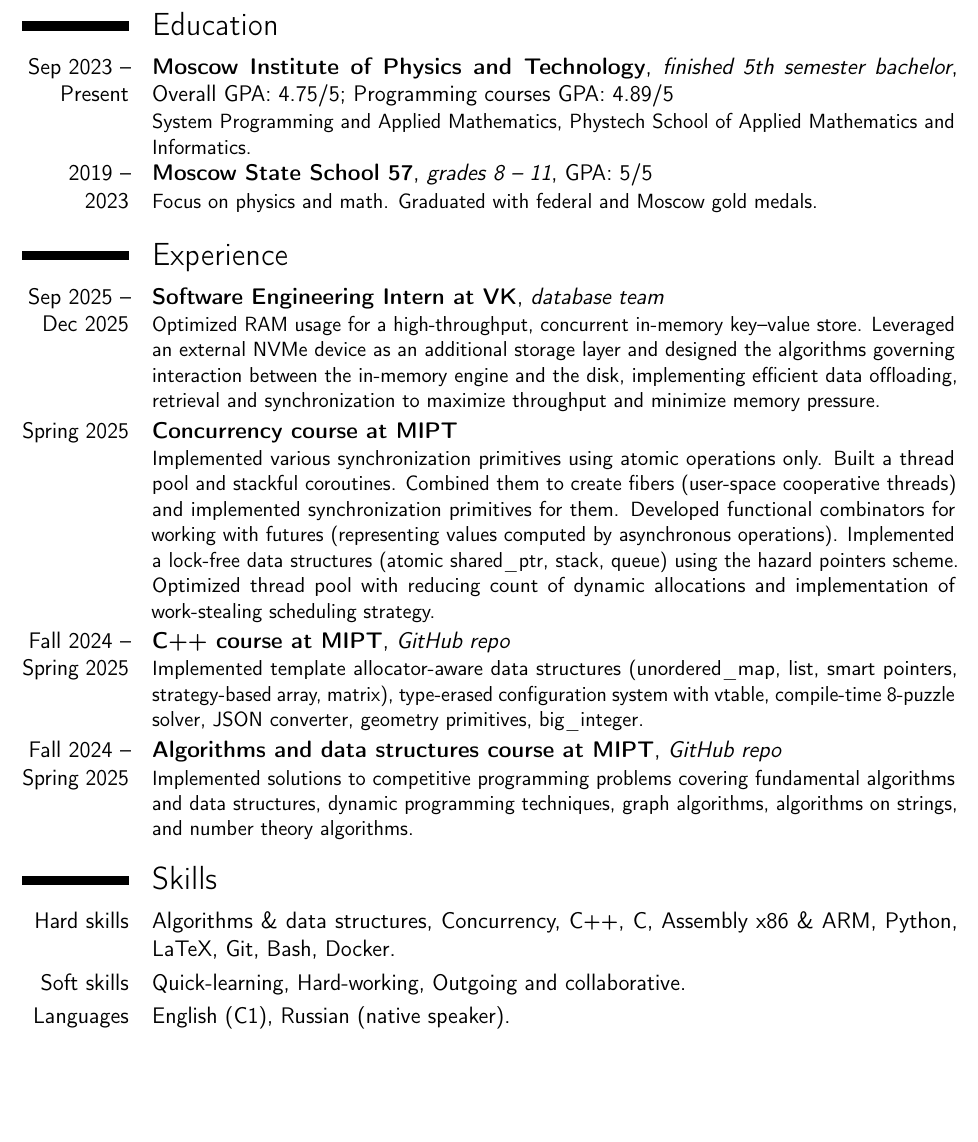
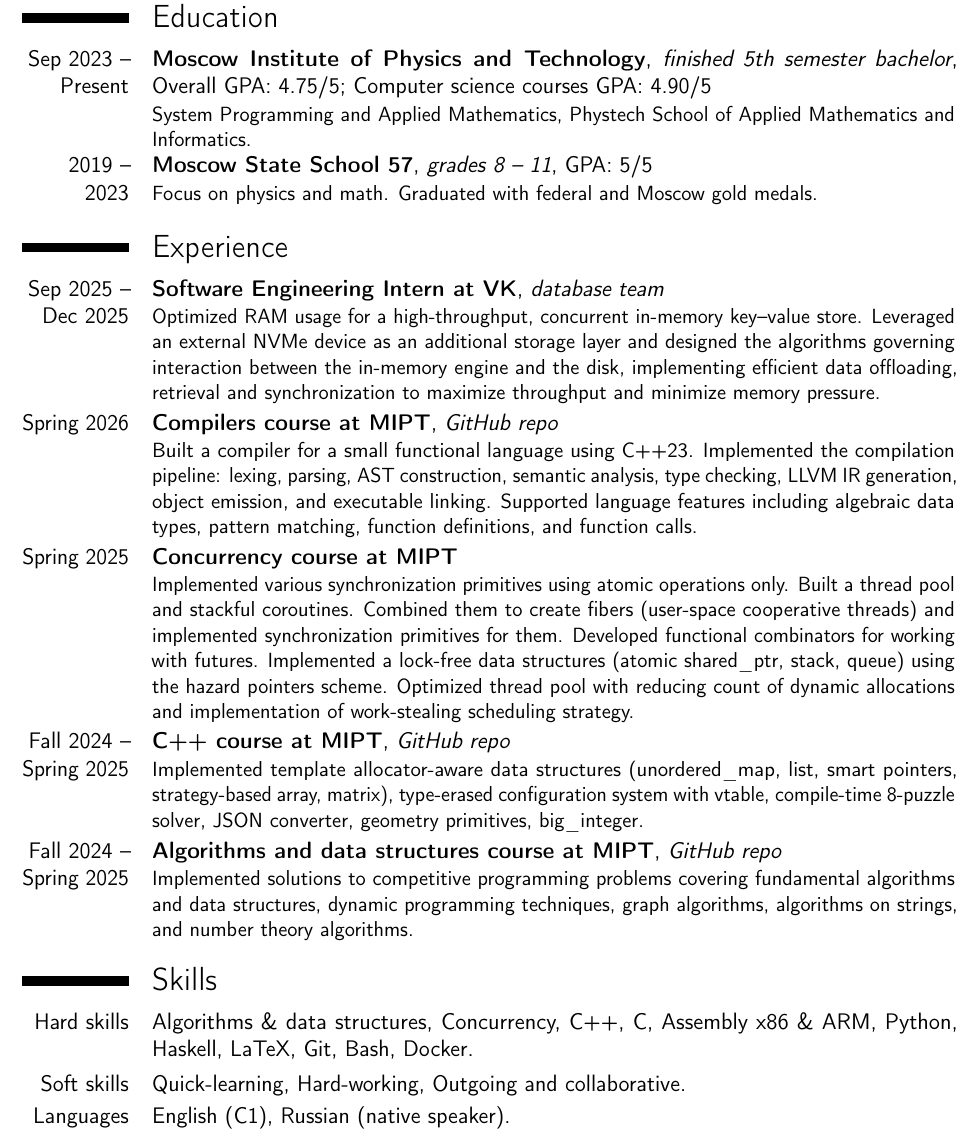
Before and after one commit to pr1kol2/cv, a LaTeX CV (main.tex): part of the page, cut so that both start at the same text, the shorter picture padded with empty space. Compiled offline with pdfLaTeX.

Commit message:
Add files via upload

```diff
--- a/main.tex
+++ b/main.tex
@@ -16,11 +16,12 @@
 \begin{document}
 
 \makecvtitle
+\vspace*{-1.5cm}
 
 
 \section{Education}
 
-\cventry{Sep 2023~-- Present}{Moscow Institute of Physics and Technology}{finished 5th semester bachelor}{Overall GPA: 4.75/5; Programming courses GPA: 4.89/5}{}{System Programming and Applied Mathematics, Phystech School of Applied Mathematics and Informatics.}
+\cventry{Sep 2023~-- Present}{Moscow Institute of Physics and Technology}{finished 5th semester bachelor}{Overall GPA: 4.75/5; Computer science courses GPA: 4.90/5}{}{System Programming and Applied Mathematics, Phystech School of Applied Mathematics and Informatics.}
 
 \cventry{2019~-- 2023}{Moscow State School 57}{grades 8~-- 11}{}{GPA: 5/5}{Focus on physics and math. Graduated with federal and Moscow gold medals.}
 
@@ -29,31 +30,19 @@
 
 \cventry{Sep 2025~-- Dec 2025}{Software Engineering Intern at VK}{database team}{}{}{Optimized RAM usage for a high-throughput, concurrent in-memory key–value store. Leveraged an external NVMe device as an additional storage layer and designed the algorithms governing interaction between the in-memory engine and the disk, implementing efficient data offloading, retrieval and synchronization to maximize throughput and minimize memory pressure.}
 
-% \cventry{Spring 2026}{Functional programming course at MIPT}{}{}{}{}
+\cventry{Spring 2026}{Compilers course at MIPT}{\href{https://github.com/pr1kol2/compilers-6-term}{GitHub repo}}{}{}{
+Built a compiler for a small functional language using C++23. Implemented the compilation pipeline: lexing, parsing, AST construction, semantic analysis, type checking, LLVM IR generation, object emission, and executable linking. Supported language features including algebraic data types, pattern matching, function definitions, and function calls.
+}
 
-% \cventry{Spring 2026}{Compilers course at MIPT}{}{}{}{}
-
-\cventry{Spring 2025}{Concurrency course at MIPT}{}{}{}{Implemented various synchronization primitives using atomic operations only. Built a thread pool and stackful coroutines. Combined them to create fibers (user-space cooperative threads) and implemented synchronization primitives for them. Developed functional combinators for working with futures (representing values computed by asynchronous operations). Implemented a lock-free data structures (atomic shared\_ptr, stack, queue) using the hazard pointers scheme. Optimized thread pool with reducing count of dynamic allocations and implementation of work-stealing scheduling strategy. }
+\cventry{Spring 2025}{Concurrency course at MIPT}{}{}{}{Implemented various synchronization primitives using atomic operations only. Built a thread pool and stackful coroutines. Combined them to create fibers (user-space cooperative threads) and implemented synchronization primitives for them. Developed functional combinators for working with futures. Implemented a lock-free data structures (atomic shared\_ptr, stack, queue) using the hazard pointers scheme. Optimized thread pool with reducing count of dynamic allocations and implementation of work-stealing scheduling strategy. }
 
 \cventry{Fall 2024~-- Spring 2025}{C++ course at MIPT}{\href{https://github.com/pr1kol2/cpp-3-4-term}{GitHub repo}}{}{}{Implemented template allocator-aware data structures (unordered\_map, list, smart pointers, strategy-based array, matrix), type-erased configuration system with vtable, compile-time 8-puzzle solver, JSON converter, geometry primitives, big\_integer.}
 
 \cventry{Fall 2024~-- Spring 2025}{Algorithms and data structures course at MIPT}{\href{https://github.com/pr1kol2/algorithms-collection.git}{GitHub repo}}{}{}{Implemented solutions to competitive programming problems covering fundamental algorithms and data structures, dynamic programming techniques, graph algorithms, algorithms on strings, and number theory algorithms.}
 
-
-% \section{Projects}
-
-% \cventry{June 2025}{Metrics lib}{\href{https://github.com/pr1kol2/metrics_lib}{GitHub repo}}{C++, CMake, Bash}{}{A high-performance C++ library for collecting, aggregating, and writing metrics to a file. Uses lock-free containers implemented with a hazard pointer scheme for safe memory reclamation. Features an extensible architecture based on templates and interfaces, allowing users to easily define custom metrics. Includes a modular codebase with CI powered by GitHub Actions for automated building, formatting, and testing.}
-
-% \cventry{Fall 2024}{Graphing calculator}{\href{https://github.com/pr1kol2/graphing-calculator}{GitHub repo}}{C++, SFML, CMake}{}{A graphing calculator and plotter application. The Bridge pattern is used to separate math logic from rendering.}
-
-% \cventry{Spring 2024}{Box with molecules}{\href{https://github.com/pr1kol2/box-with-molecules}{GitHub repo}}{C++, Qt, CMake, Python}{}{A simulation of an ideal gas in an enclosed space, including a small research component to test the validity of the Maxwell distribution.}
-
-% \cventry{Fall 2023~-- Spring 2024}{Physics laboratory works}{\href{https://github.com/pr1kol2/labs-mipt.git}{GitHub repo}}{LaTeX, Python}{}{A collection of completed laboratory works in physics, including theoretical calculations, experimental data analysis, and visualizations using Python with numpy and matplotlib.}
-
-
 \section{Skills}
 
-\cvitem{Hard skills}{Algorithms \&  data structures, Concurrency, C++, C, Assembly x86 \& ARM, Python, LaTeX, Git, Bash, Docker.}
+\cvitem{Hard skills}{Algorithms \&  data structures, Concurrency, C++, C, Assembly x86 \& ARM, Python, Haskell, LaTeX, Git, Bash, Docker.}
 
 \cvitem{Soft skills}{Quick-learning, Hard-working, Outgoing and collaborative.}
 
```
Also changed, not shown: CV_Kirill_Grinko.pdf, main.tex (9 more changed lines).
